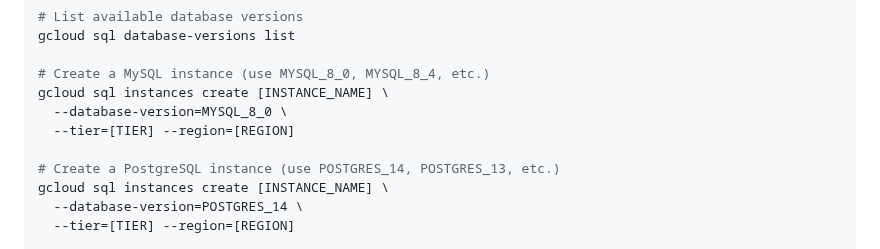
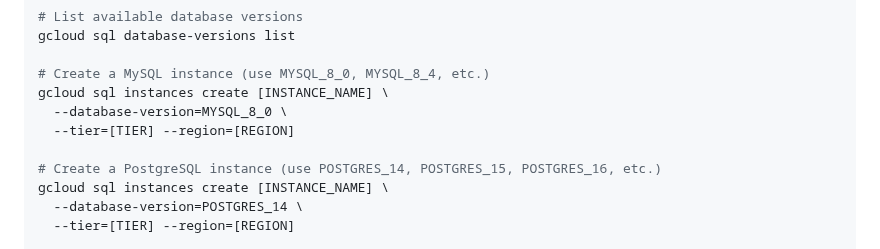
Before and after one commit to ADITYA-SINGH-1997/git-one, a Markdown page: gcloud-commands-cheatsheet.md, the part around the change. GitHub-like rendering.

Commit message:
Update gcloud-commands-cheatsheet.md
Co-authored-by: Copilot <175728472+Copilot@users.noreply.github.com>

```diff
--- a/gcloud-commands-cheatsheet.md
+++ b/gcloud-commands-cheatsheet.md
@@ -423,7 +423,7 @@ gcloud sql instances create [INSTANCE_NAME] \
   --database-version=MYSQL_8_0 \
   --tier=[TIER] --region=[REGION]
 
-# Create a PostgreSQL instance (use POSTGRES_14, POSTGRES_13, etc.)
+# Create a PostgreSQL instance (use POSTGRES_14, POSTGRES_15, POSTGRES_16, etc.)
 gcloud sql instances create [INSTANCE_NAME] \
   --database-version=POSTGRES_14 \
   --tier=[TIER] --region=[REGION]
```
